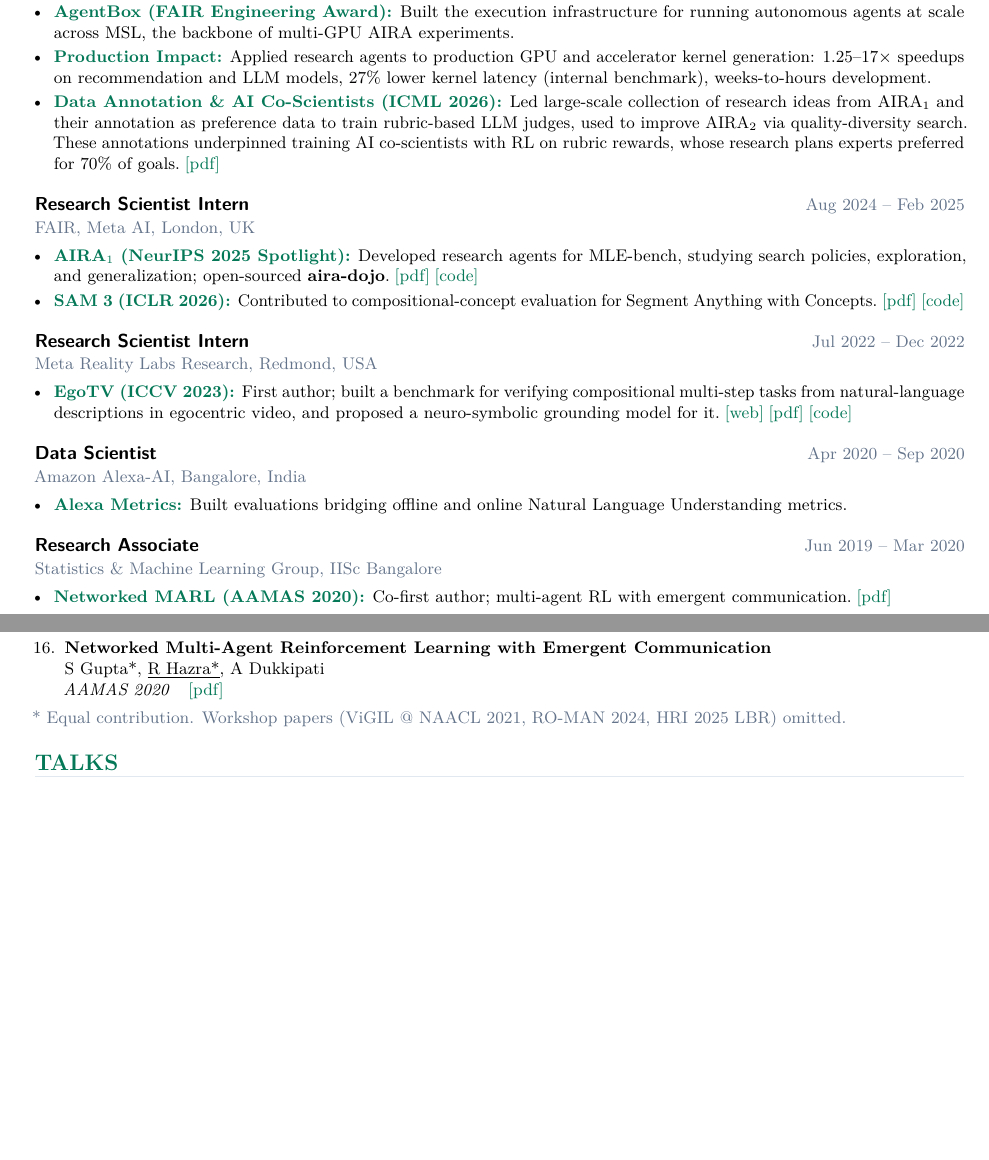
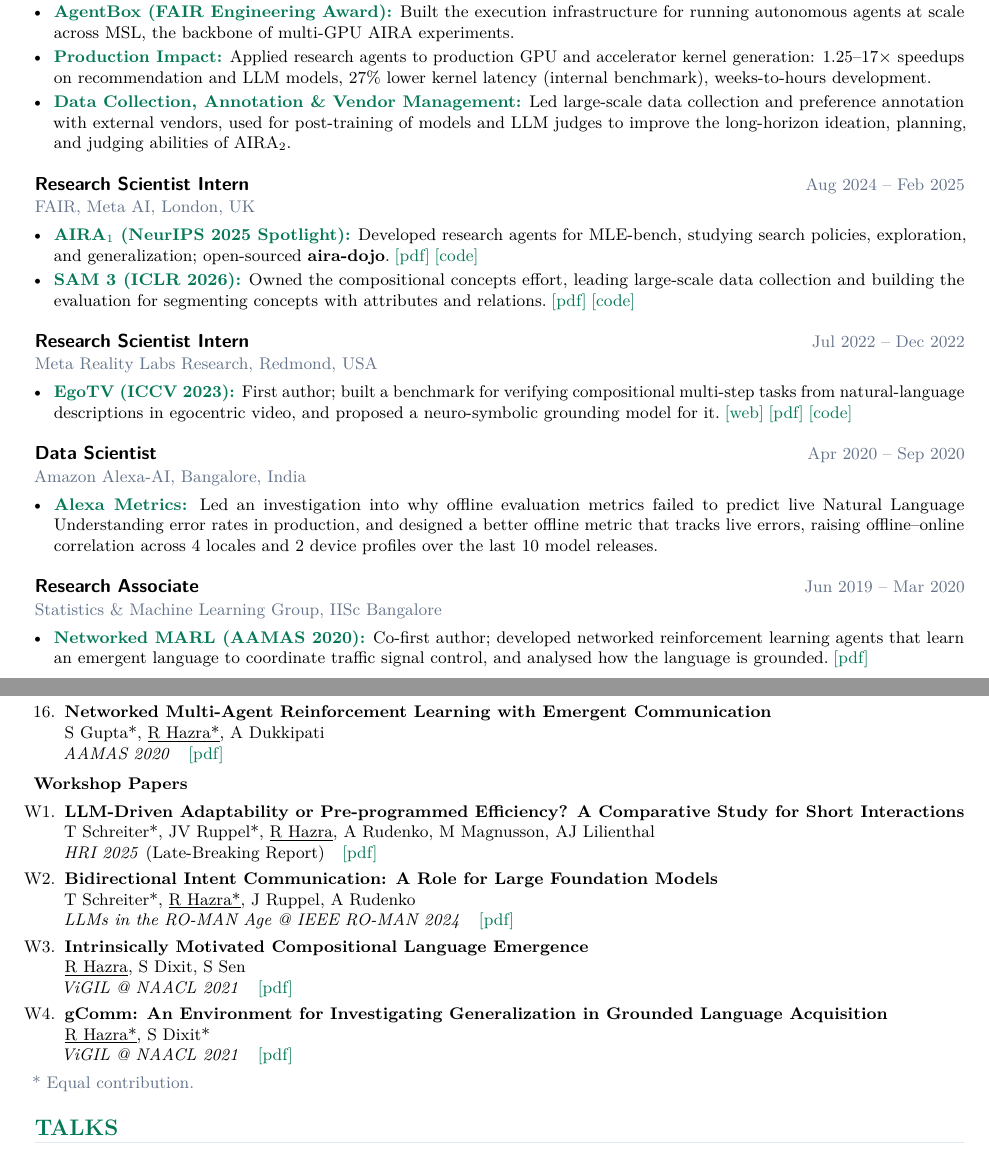
Before and after one commit to RishiHazra/rishihazra.github.io, a LaTeX CV (cv.tex): two parts of pages 1 and 3 of 3, joined at a grey line, cut so that both start at the same text, the shorter picture padded with empty space. Compiled offline with pdfLaTeX.

Commit message:
CV: workshop papers, Research Scientist title, stronger SAM 3/data/Alexa/MARL bullets

```diff
--- a/cv.tex
+++ b/cv.tex
@@ -101,13 +101,13 @@
     \item \cvproj{AIRA$_2$ (NeurIPS 2026):} Co-first author; identified the bottlenecks limiting AI research agents on MLE-bench and removed them by scaling agents across many GPUs.\;\cvlink{pdf}{https://arxiv.org/abs/2603.26499}
     \item \cvproj{AgentBox (FAIR Engineering Award):} Built the execution infrastructure for running autonomous agents at scale across MSL, the backbone of multi-GPU AIRA experiments.
     \item \cvproj{Production Impact:} Applied research agents to production GPU and accelerator kernel generation: 1.25--17$\times$ speedups on recommendation and LLM models, 27\% lower kernel latency (internal benchmark), weeks-to-hours development.
-    \item \cvproj{Data Annotation \& AI Co-Scientists (ICML 2026):} Led large-scale collection of research ideas from AIRA$_1$ and their annotation as preference data to train rubric-based LLM judges, used to improve AIRA$_2$ via quality-diversity search. These annotations underpinned training AI co-scientists with RL on rubric rewards, whose research plans experts preferred for 70\% of goals.\;\cvlink{pdf}{https://openreview.net/pdf?id=bTySLCPXHO}
+    \item \cvproj{Data Collection, Annotation \& Vendor Management:} Led large-scale data collection and preference annotation with external vendors, used for post-training of models and LLM judges to improve the long-horizon ideation, planning, and judging abilities of AIRA$_2$.
   \end{cvitems}}
 
 \cventry{Research Scientist Intern}{FAIR, Meta AI, London, UK}{Aug 2024 -- Feb 2025}{%
   \begin{cvitems}
     \item \cvproj{AIRA$_1$ (NeurIPS 2025 Spotlight):} Developed research agents for MLE-bench, studying search policies, exploration, and generalization; open-sourced \textbf{aira-dojo}.\;\cvlink{pdf}{https://arxiv.org/abs/2507.02554}\;\cvlink{code}{https://github.com/facebookresearch/aira-dojo}
-    \item \cvproj{SAM 3 (ICLR 2026):} Contributed to compositional-concept evaluation for Segment Anything with Concepts.\;\cvlink{pdf}{https://arxiv.org/pdf/2511.16719v1}\;\cvlink{code}{https://github.com/facebookresearch/sam3}
+    \item \cvproj{SAM 3 (ICLR 2026):} Owned the compositional concepts effort, leading large-scale data collection and building the evaluation for segmenting concepts with attributes and relations.\;\cvlink{pdf}{https://arxiv.org/pdf/2511.16719v1}\;\cvlink{code}{https://github.com/facebookresearch/sam3}
   \end{cvitems}}
 
 \cventry{Research Scientist Intern}{Meta Reality Labs Research, Redmond, USA}{Jul 2022 -- Dec 2022}{%
@@ -117,12 +117,12 @@
 
 \cventry{Data Scientist}{Amazon Alexa-AI, Bangalore, India}{Apr 2020 -- Sep 2020}{%
   \begin{cvitems}
-    \item \cvproj{Alexa Metrics:} Built evaluations bridging offline and online Natural Language Understanding metrics.
+    \item \cvproj{Alexa Metrics:} Led an investigation into why offline evaluation metrics failed to predict live Natural Language Understanding error rates in production, and designed a better offline metric that tracks live errors, raising offline--online correlation across 4 locales and 2 device profiles over the last 10 model releases.
   \end{cvitems}}
 
 \cventry{Research Associate}{Statistics \& Machine Learning Group, IISc Bangalore}{Jun 2019 -- Mar 2020}{%
   \begin{cvitems}
-    \item \cvproj{Networked MARL (AAMAS 2020):} Co-first author; multi-agent RL with emergent communication.\;\cvlink{pdf}{https://arxiv.org/pdf/2004.02780.pdf}
+    \item \cvproj{Networked MARL (AAMAS 2020):} Co-first author; developed networked reinforcement learning agents that learn an emergent language to coordinate traffic signal control, and analysed how the language is grounded.\;\cvlink{pdf}{https://arxiv.org/pdf/2004.02780.pdf}
   \end{cvitems}}
 
 % ── Honors ───────────────────────────────────────────────────────────────────
@@ -214,7 +214,30 @@
 
 \end{enumerate}
 
-{\small\color{subtle}* Equal contribution. Workshop papers (ViGIL @ NAACL 2021, RO-MAN 2024, HRI 2025 LBR) omitted.\par}
+\textbf{\small Workshop Papers}
+
+\begin{enumerate}[leftmargin=1.6em, label={\small W\arabic*.}, itemsep=2pt]
+\small\interlinepenalty=10000
+
+  \item \textbf{LLM-Driven Adaptability or Pre-programmed Efficiency? A Comparative Study for Short Interactions}\\
+    T Schreiter*, JV Ruppel*, \underline{R Hazra}, A Rudenko, M Magnusson, AJ Lilienthal\\
+    \textit{HRI 2025} (Late-Breaking Report)\quad\cvlink{pdf}{https://arxiv.org/pdf/2501.12128}
+
+  \item \textbf{Bidirectional Intent Communication: A Role for Large Foundation Models}\\
+    T Schreiter*, \underline{R Hazra*}, J Ruppel, A Rudenko\\
+    \textit{LLMs in the RO-MAN Age @ IEEE RO-MAN 2024}\quad\cvlink{pdf}{https://arxiv.org/abs/2408.10589}
+
+  \item \textbf{Intrinsically Motivated Compositional Language Emergence}\\
+    \underline{R Hazra}, S Dixit, S Sen\\
+    \textit{ViGIL @ NAACL 2021}\quad\cvlink{pdf}{https://arxiv.org/pdf/2012.05011.pdf}
+
+  \item \textbf{gComm: An Environment for Investigating Generalization in Grounded Language Acquisition}\\
+    \underline{R Hazra*}, S Dixit*\\
+    \textit{ViGIL @ NAACL 2021}\quad\cvlink{pdf}{https://vigilworkshop.github.io/static/papers-2021/16.pdf}
+
+\end{enumerate}
+
+{\small\color{subtle}* Equal contribution.\par}
 
 % ── Talks ────────────────────────────────────────────────────────────────────
 \needspace{8\baselineskip}
```
Also changed, not shown: _data/cv.yml (+14 -6 lines), _pages/about.md (+2 -2 lines), assets/pdf/CV_Rishi.pdf, cv.tex (4 more changed lines).
